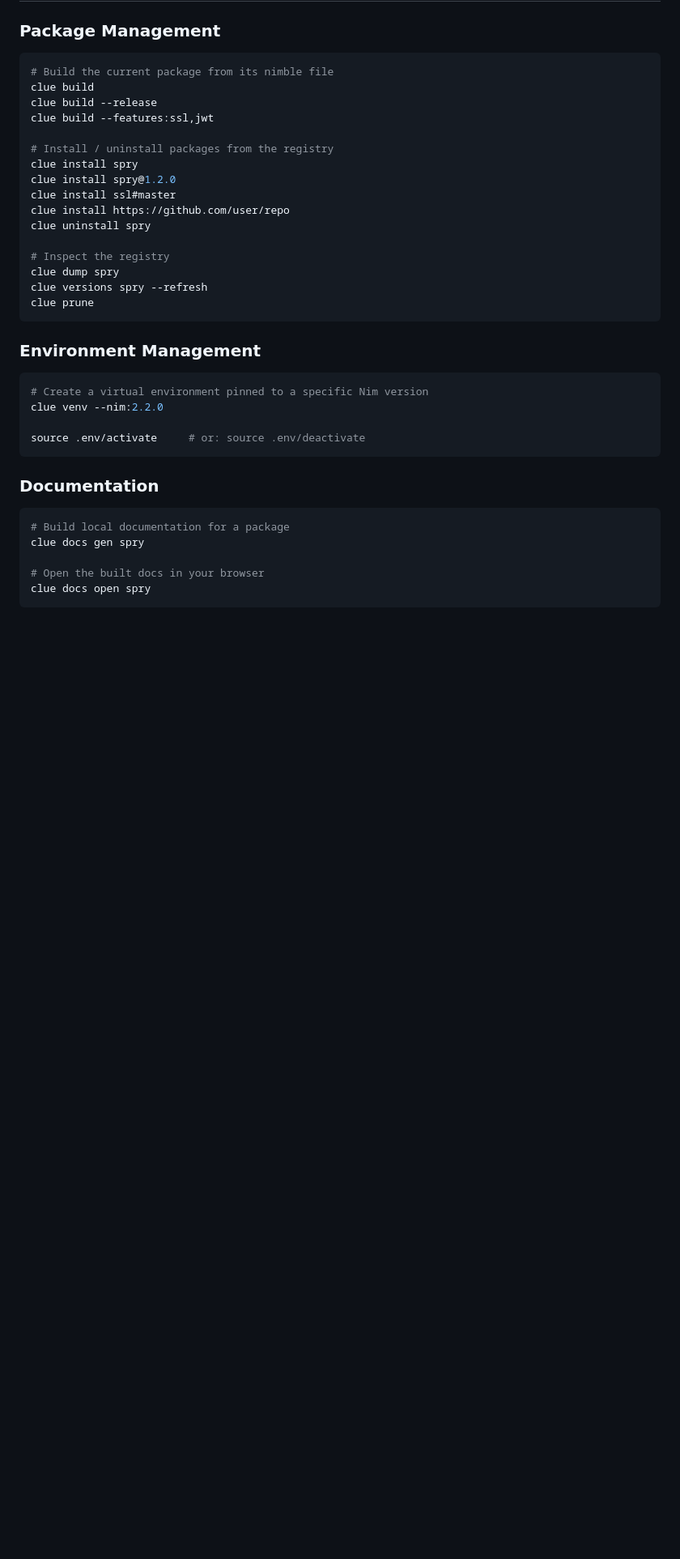
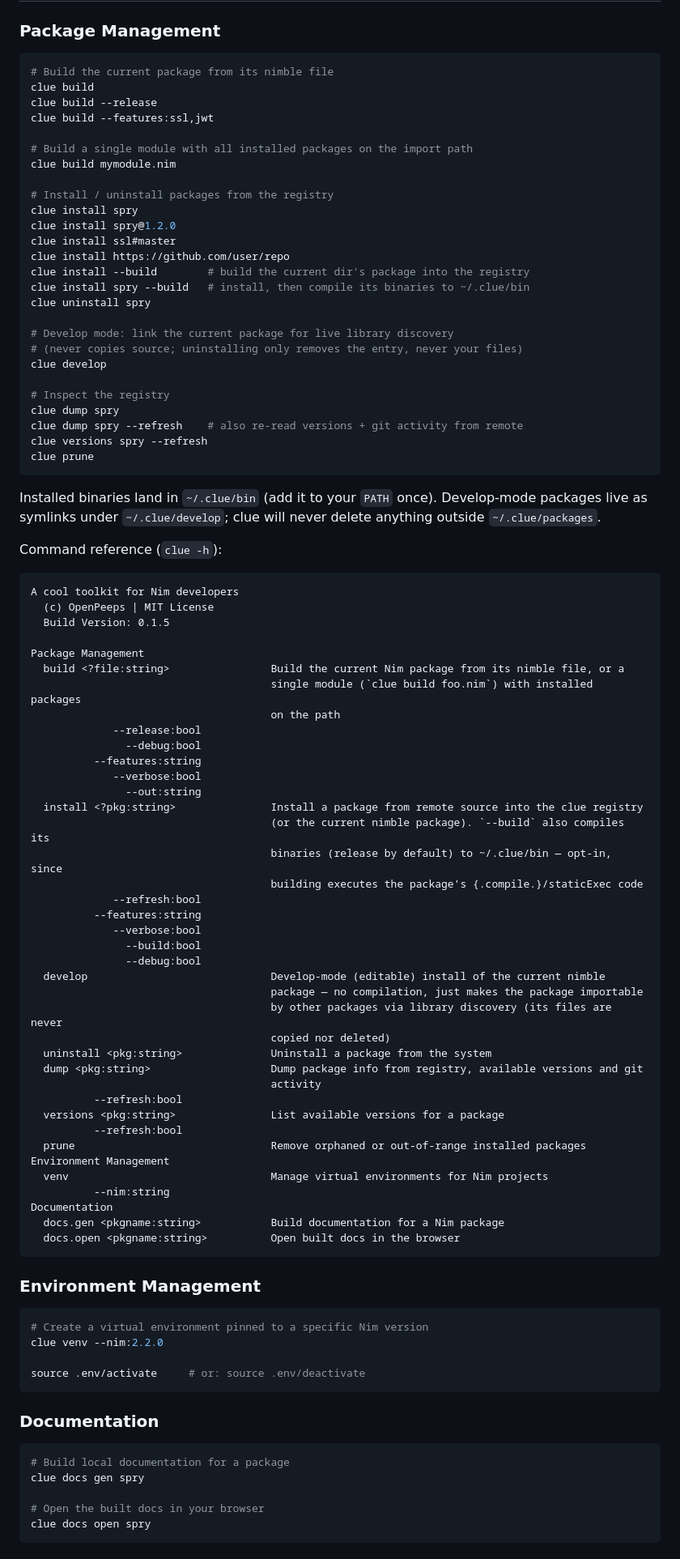
Before and after one commit to openpeeps/clue, a Markdown page: README.md, the part around one of its changes. Shown at 81% size. GitHub-like rendering; blank space fills up the shorter version.

Commit message:
docs: refresh README for current feature set and add clue -h reference

````diff
--- a/README.md
+++ b/README.md
@@ -40,17 +43,74 @@ clue build
 clue build --release
 clue build --features:ssl,jwt
 
+# Build a single module with all installed packages on the import path
+clue build mymodule.nim
+
 # Install / uninstall packages from the registry
 clue install spry
 clue install spry@1.2.0
 clue install ssl#master
 clue install https://github.com/user/repo
+clue install --build        # build the current dir's package into the registry
+clue install spry --build   # install, then compile its binaries to ~/.clue/bin
 clue uninstall spry
+
+# Develop mode: link the current package for live library discovery
+# (never copies source; uninstalling only removes the entry, never your files)
+clue develop
 
 # Inspect the registry
 clue dump spry
+clue dump spry --refresh    # also re-read versions + git activity from remote
 clue versions spry --refresh
 clue prune
+```
+
+Installed binaries land in `~/.clue/bin` (add it to your `PATH` once). Develop-mode
+packages live as symlinks under `~/.clue/develop`; clue will never delete anything
+outside `~/.clue/packages`.
+
+Command reference (`clue -h`):
+```text
+A cool toolkit for Nim developers
+  (c) OpenPeeps | MIT License
+  Build Version: 0.1.5
+
+Package Management
+  build <?file:string>                Build the current Nim package from its nimble file, or a
+                                      single module (`clue build foo.nim`) with installed packages
+                                      on the path
+             --release:bool
+               --debug:bool
+          --features:string
+             --verbose:bool
+               --out:string
+  install <?pkg:string>               Install a package from remote source into the clue registry
+                                      (or the current nimble package). `--build` also compiles its
+                                      binaries (release by default) to ~/.clue/bin — opt-in, since
+                                      building executes the package's {.compile.}/staticExec code
+             --refresh:bool
+          --features:string
+             --verbose:bool
+               --build:bool
+               --debug:bool
+  develop                             Develop-mode (editable) install of the current nimble
+                                      package — no compilation, just makes the package importable
+                                      by other packages via library discovery (its files are never
+                                      copied nor deleted)
+  uninstall <pkg:string>              Uninstall a package from the system
+  dump <pkg:string>                   Dump package info from registry, available versions and git
+                                      activity
+          --refresh:bool
+  versions <pkg:string>               List available versions for a package
+          --refresh:bool
+  prune                               Remove orphaned or out-of-range installed packages
+Environment Management
+  venv                                Manage virtual environments for Nim projects
+          --nim:string
+Documentation
+  docs.gen <pkgname:string>           Build documentation for a Nim package
+  docs.open <pkgname:string>          Open built docs in the browser
 ```
 
 ### Environment Management
````
Also changed, not shown: other parts of README.md (+5 -2 lines).
